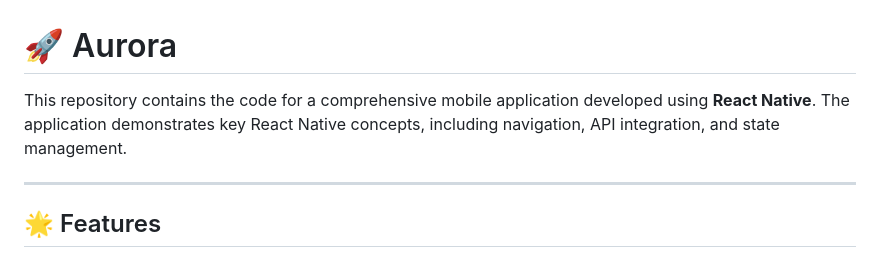
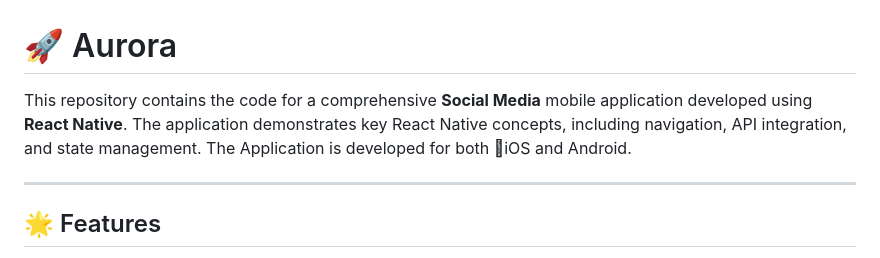
Before and after one commit to AXZER10/Aora, a Markdown page: README.md, the part around the change. GitHub-like rendering.

```diff
--- a/README.md
+++ b/README.md
@@ -1,6 +1,6 @@
 # 🚀 Aurora
 
-This repository contains the code for a comprehensive mobile application developed using **React Native**. The application demonstrates key React Native concepts, including navigation, API integration, and state management.
+This repository contains the code for a comprehensive **Social Media** mobile application developed using **React Native**. The application demonstrates key React Native concepts, including navigation, API integration, and state management. The Application is developed for both iOS and Android.
 
 ---
 
```
